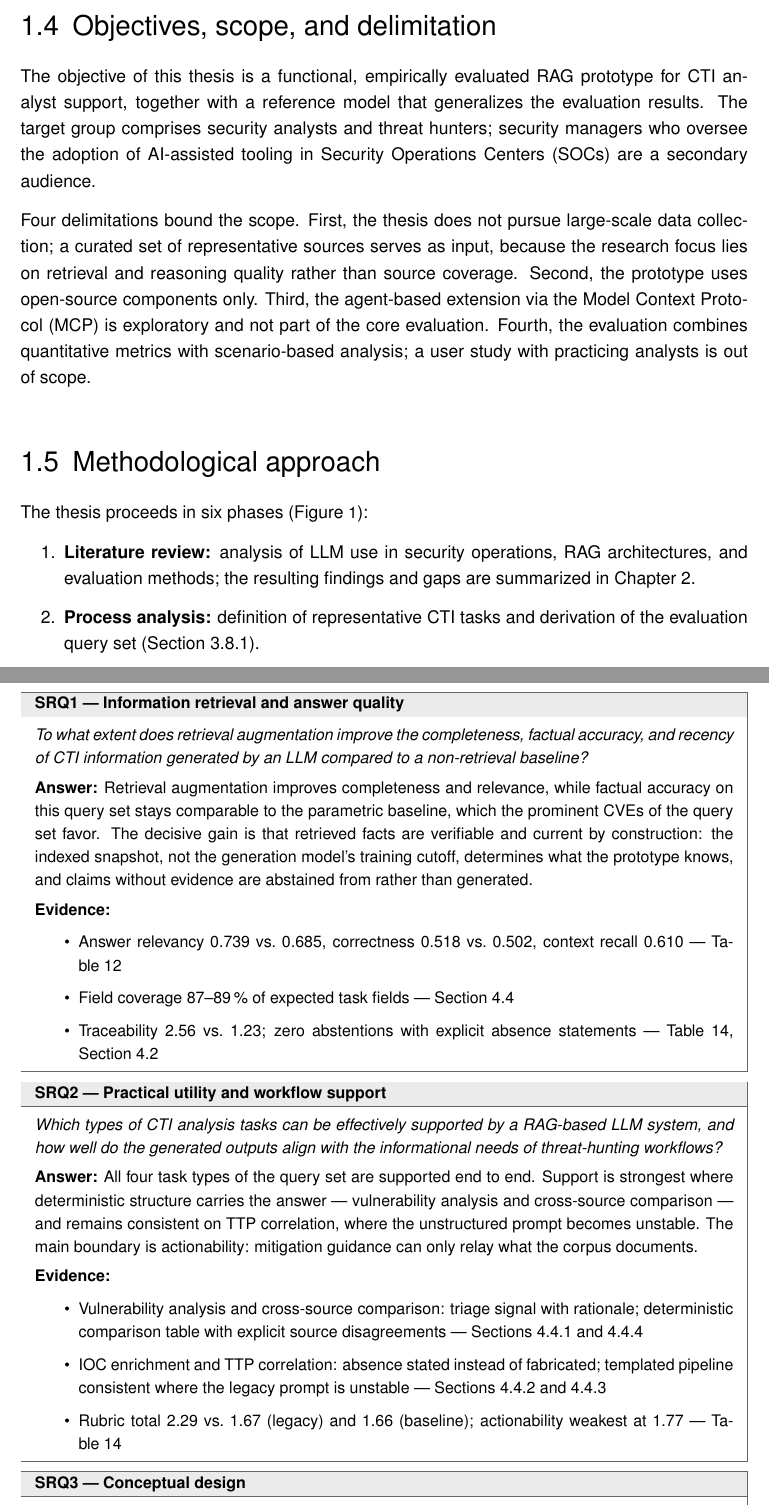
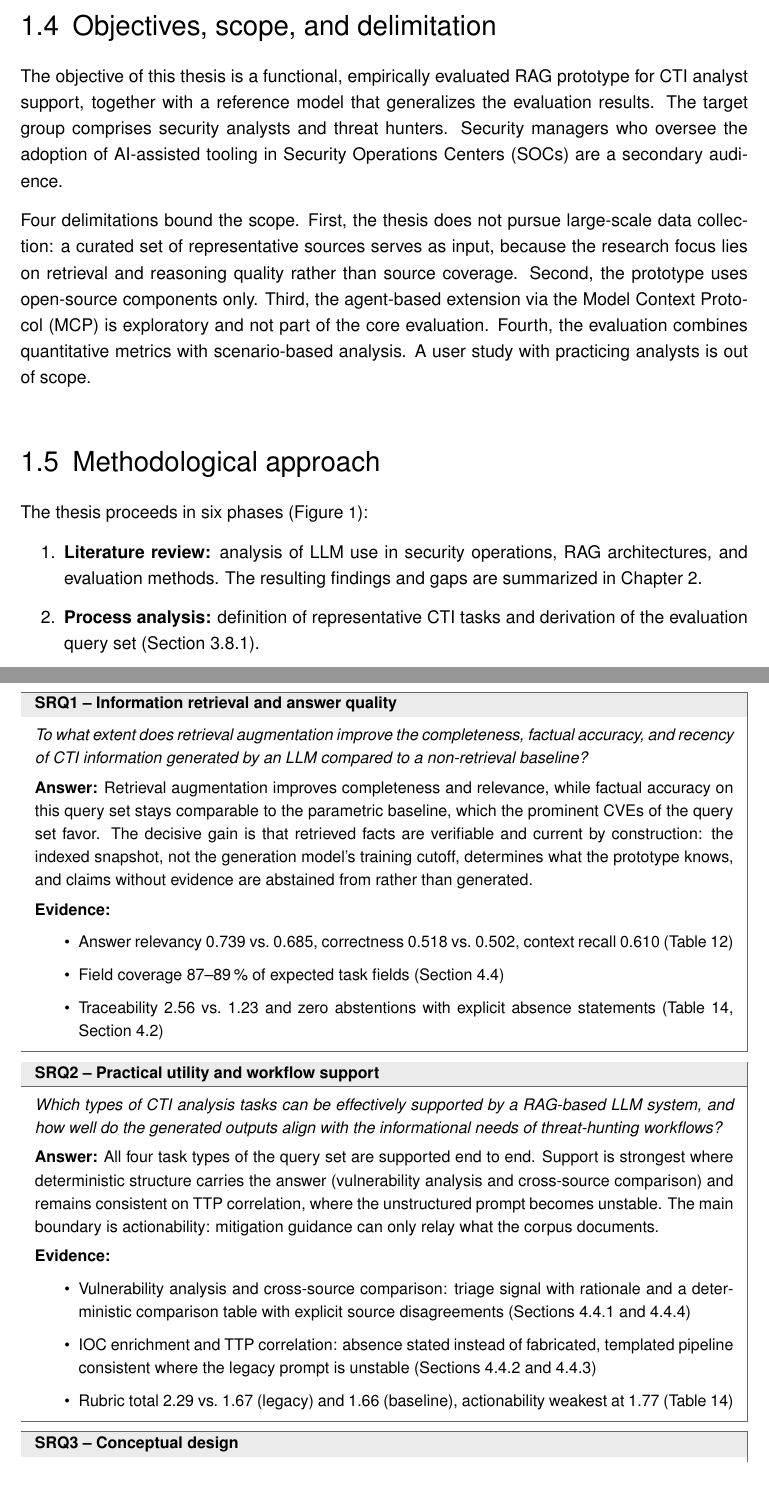
Before and after one commit to bhxinderj/cti-rag-analyst-support, a LaTeX thesis (thesis/mt_bhinder.tex, which reads thesis/content/appendix/appendix_c.tex, thesis/content/chapters/01_introduction.tex, thesis/content/chapters/03_solution.tex): two parts of pages 10 and 39 of 68, joined at a grey line, cut so that both start at the same text. The pictures show the PDF file thesis/tex_build/mt_bhinder.pdf that the author committed with the source.

Commit message:
docs(thesis): reduce em-dashes and semicolons document-wide
- prose em-dashes replaced with commas, parentheses, colons, or
  sentence splits (51 -> 11 total; the rest are table data cells,
  caption notation, and verbatim model output)
- label separators (B1-B3, G1-G3, SRQ titles, appendix E headers,
  responsebox titles) use en-dashes instead of em-dashes
- RQ-box evidence bullets carry their references in parentheses
  instead of trailing dashes
- prose semicolons split into sentences (103 -> 35 total; kept only in
  semicolon lists with internal commas, table cells, and captions)

```diff
--- a/thesis/content/appendix/appendix_c.tex
+++ b/thesis/content/appendix/appendix_c.tex
@@ -20,7 +20,7 @@ Appendix~\ref{app:repository}).
 The analyst rubric of Section~\ref{sec:ragas-metrics} scores every
 answer on four dimensions with an integer 0--3 scale.
 Table~\ref{tab:rubric-definitions} states the definition of each
-dimension together with its lowest and highest score anchor; the
+dimension together with its lowest and highest score anchor. The
 scoring instruction given to the judge model contains the full
 four-step scale and is part of the evaluation module in the
 repository.
--- a/thesis/content/chapters/01_introduction.tex
+++ b/thesis/content/chapters/01_introduction.tex
@@ -22,7 +22,7 @@ rather than investigating.
 Large Language Models (LLMs) can summarize and extract information from such
 material and are increasingly applied in security operations
 \parencite{divakaran2024llm}. Three limitations restrict their direct use in
-CTI. First, their parametric knowledge is static; a deployed model misses
+CTI. First, their parametric knowledge is static: a deployed model misses
 vulnerabilities disclosed after training \parencite{gao2024rag}. Second,
 LLMs hallucinate: they produce fluent statements that no source supports
 \parencite{gao2024rag}. Third, their output carries no provenance, so
@@ -84,7 +84,7 @@ the thesis:
 Three sub-research questions (SRQ1--SRQ3) decompose the main question
 along the dimensions the thesis evaluates:
 
-\begin{rqbox}{SRQ1 --- Information retrieval and answer quality}
+\begin{rqbox}{SRQ1 -- Information retrieval and answer quality}
     To what extent does retrieval augmentation improve the completeness,
     factual accuracy, and recency of CTI information generated by an LLM
     compared to a non-retrieval baseline?
@@ -93,7 +93,7 @@ along the dimensions the thesis evaluates:
     % Kap. \ref{sec:evaluation-design}, \ref{sec:results-generation}, \ref{sec:results-ablation}.
 \end{rqbox}
 
-\begin{rqbox}{SRQ2 --- Practical utility and workflow support}
+\begin{rqbox}{SRQ2 -- Practical utility and workflow support}
     Which types of CTI analysis tasks can be effectively supported by a
     RAG-based LLM system, and how well do the generated outputs align with
     the informational needs of threat-hunting workflows?
@@ -102,7 +102,7 @@ along the dimensions the thesis evaluates:
     % cross-source comparison) -> Kap. \ref{sec:representative-outputs}.
 \end{rqbox}
 
-\begin{rqbox}{SRQ3 --- Conceptual design}
+\begin{rqbox}{SRQ3 -- Conceptual design}
     How can empirical insights from the RAG-LLM prototype be translated
     into actionable design principles for integrating generative AI into
     CTI and threat-hunting workflows?
@@ -119,18 +119,18 @@ the evaluation results.
 The objective of this thesis is a functional, empirically evaluated RAG
 prototype for CTI analyst support, together with a reference model that
 generalizes the evaluation results. The target group comprises security
-analysts and threat hunters; security managers who oversee the adoption of
+analysts and threat hunters. Security managers who oversee the adoption of
 AI-assisted tooling in Security Operations Centers (SOCs) are a secondary
 audience.
 
 Four delimitations bound the scope. First, the thesis does not pursue
-large-scale data collection; a curated set of representative sources serves
+large-scale data collection: a curated set of representative sources serves
 as input, because the research focus lies on retrieval and reasoning quality
 rather than source coverage. Second, the prototype uses open-source
 components only. Third, the agent-based extension via the Model Context
 Protocol (MCP) is exploratory and not part of the core evaluation. Fourth,
-the evaluation combines quantitative metrics with scenario-based analysis;
-a user study with practicing analysts is out of scope.
+the evaluation combines quantitative metrics with scenario-based analysis.
+A user study with practicing analysts is out of scope.
 
 \section{Methodological approach}
 \label{sec:methodological-approach}
@@ -140,7 +140,7 @@ The thesis proceeds in six phases
 
 \begin{enumerate}
     \item \textbf{Literature review:} analysis of LLM use in security
-          operations, RAG architectures, and evaluation methods; the
+          operations, RAG architectures, and evaluation methods. The
           resulting findings and gaps are summarized in
           Chapter~\ref{ch:background}.
     \item \textbf{Process analysis:} definition of representative CTI tasks
--- a/thesis/content/chapters/03_solution.tex
+++ b/thesis/content/chapters/03_solution.tex
@@ -94,7 +94,7 @@ C3 responds to G3: because RAG pipelines can propagate manipulated or
 low-quality content, ingestion is limited to a curated set of
 authoritative CTI sources, and every indexed passage keeps metadata that
 identifies its origin. The prototype does not score source credibility at
-query time; this boundary is revisited in Section~\ref{sec:limitations}.
+query time. This boundary is revisited in Section~\ref{sec:limitations}.
 
 C4 and C5 constrain the evaluation and the presentation layer. Offline
 metrics alone say little about operational usefulness (G2), so the
@@ -370,7 +370,7 @@ listed in Section~\ref{sec:experimental-setup}.
 
 Table~\ref{tab:tech-selection} documents the component selection. The
 selection is justified against the design criteria rather than a formal
-scoring model; for the generation model, the local-versus-hosted decision
+scoring model. For the generation model, the local-versus-hosted decision
 is additionally checked empirically in the ablation
 (Section~\ref{sec:results-ablation}). The embedding model was chosen for
 its retrieval quality relative to its footprint on the MTEB benchmark
@@ -437,7 +437,7 @@ exchange: the client discovers the published tool, submits a triage
 query, and receives the layered fact block with its sources. An
 extended assist mode
 that adds hosted generation on top of this interface exists as a
-documented feature but is not part of the evaluation; it is discussed as
+documented feature but is not part of the evaluation. It is discussed as
 future work (Section~\ref{sec:future-work}).
 
 % Transkript-Quelle: docs/architecture/mcp_transcript.txt (make mcp-demo),
@@ -466,7 +466,7 @@ comparison, and the protocol.
 The query set contains 28 queries across the four CTI task types:
 vulnerability analysis (6), IOC enrichment (7), TTP correlation (7), and
 cross-source comparison (8). Table~\ref{tab:query-set} gives one example
-per type; Appendix~\ref{app:query-set} lists the full set. Each query
+per type. Appendix~\ref{app:query-set} lists the full set. Each query
 defines its expected router template, a ground truth as a list of
 individual facts, the fields a complete answer must cover, and a
 difficulty level. The router assignment is asserted by unit tests, so
@@ -509,7 +509,7 @@ cutoff of 2025-12-31.
 Three metric groups cover complementary quality aspects
 (Table~\ref{tab:metrics}). The RAGAS framework \parencite{es2023ragas}
 scores faithfulness, answer relevancy, answer correctness, context
-precision, and context recall; an LLM judge performs the scoring, and the
+precision, and context recall. An LLM judge performs the scoring, and the
 ground-truth facts of the query set serve as references where the metric
 requires them. The judge model (gpt-4o-mini) deliberately differs from
 the hosted generation model of the ablation (V5) to avoid self-preference
@@ -560,7 +560,7 @@ the generation mode (legacy prompt or templated pipeline,
 Section~\ref{sec:generation}). V0 instantiates the non-retrieval baseline
 $a_0$ of the task formulation. V1--V3 isolate the retrieval strategies
 under the legacy prompt. V4 adds the templated pipeline on top of the
-hybrid retriever and is the primary configuration of this thesis; the
+hybrid retriever and is the primary configuration of this thesis. The
 comparison V3 versus V4 therefore isolates the effect of the templated
 generation. V5 repeats V4 with a hosted generation model as an ablation.
 Cross-encoder reranking is uniformly active in V1--V5 and deliberately
--- a/thesis/content/chapters/04_results.tex
+++ b/thesis/content/chapters/04_results.tex
@@ -15,9 +15,9 @@ executed against the index of Section~\ref{sec:ingestion}, on the
 machine described in Section~\ref{sec:implementation}, over the full
 query set with three runs per configuration
 (Section~\ref{sec:protocol}). A batch runner executes the series
-end-to-end; the raw scores and run logs are versioned in the repository
+end-to-end. The raw scores and run logs are versioned in the repository
 (Appendix~\ref{app:repository}). Table~\ref{tab:environment} lists the
-models and software versions involved; the complete environment is
+models and software versions involved. The complete environment is
 pinned in \texttt{requirements-evaluated-v1.lock} in the repository.
 
 \begin{table}[H]
@@ -71,11 +71,11 @@ Figure~\ref{fig:generation-results} shows the same results per metric.
 The templated pipeline (V4) reaches the best local values in answer
 relevancy (0.739), answer correctness (0.518), and context recall
 (0.610), and it is the only local retrieval configuration that never
-abstains; the legacy prompt abstains on 7 of 28 queries. Its faithfulness (0.662)
+abstains. The legacy prompt abstains on 7 of 28 queries. Its faithfulness (0.662)
 stays close to the legacy configuration (0.689).
 
 Two values require care when reading the table. The highest faithfulness
-belongs to the BM25-only configuration (0.797); as noted in the caption,
+belongs to the BM25-only configuration (0.797). As noted in the caption,
 this reflects its abstention behavior, not better grounding: the
 configuration declines the queries it cannot support and answers the
 remaining ones close to the retrieved text. The relevancy of the hosted
@@ -242,7 +242,7 @@ collapses to 1.23. The baseline produces recommendations that sound
 actionable but cannot be traced to evidence, precisely the failure
 mode that bottleneck B3 describes and criterion C1 is designed to
 prevent. The hosted ablation leads every dimension (total 2.39,
-traceability 2.93); Section~\ref{sec:results-ablation} weighs this
+traceability 2.93). Section~\ref{sec:results-ablation} weighs this
 against its deployment cost.
 
 Field coverage complements the rubric on the completeness side: across
@@ -325,7 +325,7 @@ deterministic head answers the triage question at a glance
 (prioritization), and the only recommended action is the one the KEV
 record supports (actionability without invention). The gaps section
 names what the corpus does not provide (concrete indicator values for
-this CVE) instead of fabricating them; for an enrichment query, this
+this CVE) instead of fabricating them. For an enrichment query, this
 explicit statement of absence is the intended behavior of the grounding
 design (transparency, C1).
 
@@ -364,16 +364,16 @@ advisory section it comes from. This task family is also where the
 generation modes separate most clearly: on the TTP-correlation queries,
 the legacy prompt reaches a rubric total of only 0.99 against 2.11 for
 the templated pipeline, and the cross-source queries show a similar gap
-(1.32 versus 2.19; three-run means).
+(1.32 versus 2.19, three-run means).
 
 \subsection{Cross-source comparison}
 \label{sec:scenario-cross}
 
 Query \texttt{cross\_003} asks for the NVD severity ratings and the KEV
-exploitation status of three 2023 CVEs; the router assigns the
+exploitation status of three 2023 CVEs. The router assigns the
 cross-source-comparison template.
 
-\begin{responsebox}{cross\_003 --- ``For CVE-2023-22515, CVE-2023-34362,
+\begin{responsebox}{cross\_003 -- ``For CVE-2023-22515, CVE-2023-34362,
 and CVE-2023-3519, which severity ratings does NVD report and what
 exploitation status does the CISA KEV catalog record?'' (V4, excerpt)}
 \textbf{Summary:} Entities evaluated: 3; with data from NVD and CISA
@@ -465,8 +465,8 @@ Section~\ref{sec:limitations}.
 
 One scope note guards the C6 judgment: it refers to the evaluated
 configurations V0--V4, which contain no hosted dependency. The hosted
-model of the ablation (V5) is an evaluation instrument --- the measured
-counterfactual of giving up local deployment --- and the evaluation
+model of the ablation (V5) is an evaluation instrument (the measured
+counterfactual of giving up local deployment), and the evaluation
 judge is measurement instrumentation, not part of the artifact. The
 optional extended mode calls a hosted model and is documented as a
 feature outside the evaluated configuration
@@ -604,49 +604,48 @@ rests on.
     \textbf{Evidence:}
     \begin{itemize}
         \item Answer relevancy 0.739 vs.\ 0.685, correctness 0.518 vs.\
-              0.502, context recall 0.610 ---
-              Table~\ref{tab:generation-results}
-        \item Field coverage 87--89\,\% of expected task fields ---
-              Section~\ref{sec:representative-outputs}
-        \item Traceability 2.56 vs.\ 1.23; zero abstentions with explicit
-              absence statements --- Table~\ref{tab:rubric-results},
-              Section~\ref{sec:results-generation}
+              0.502, context recall 0.610
+              (Table~\ref{tab:generation-results})
+        \item Field coverage 87--89\,\% of expected task fields
+              (Section~\ref{sec:representative-outputs})
+        \item Traceability 2.56 vs.\ 1.23 and zero abstentions with
+              explicit absence statements
+              (Table~\ref{tab:rubric-results},
+              Section~\ref{sec:results-generation})
     \end{itemize}
 \end{rqbox}
 
-\begin{rqbox}{SRQ2 --- Practical utility and workflow support}
+\begin{rqbox}{SRQ2 -- Practical utility and workflow support}
     \emph{Which types of CTI analysis tasks can be effectively supported
     by a RAG-based LLM system, and how well do the generated outputs
     align with the informational needs of threat-hunting workflows?}\\[4pt]
     \textbf{Answer:} All four task types of the query set are supported
     end to end. Support is strongest where deterministic structure
-    carries the answer --- vulnerability analysis and cross-source
-    comparison --- and remains consistent on TTP correlation, where the
+    carries the answer (vulnerability analysis and cross-source
+    comparison) and remains consistent on TTP correlation, where the
     unstructured prompt becomes unstable. The main boundary is
     actionability: mitigation guidance can only relay what the corpus
     documents.\\[4pt]
     \textbf{Evidence:}
     \begin{itemize}
         \item Vulnerability analysis and cross-source comparison:
-              triage signal with rationale; deterministic comparison
-              table with explicit source disagreements ---
-              Sections~\ref{sec:scenario-vuln} and~\ref{sec:scenario-cross}
+              triage signal with rationale and a deterministic
+              comparison table with explicit source disagreements
+              (Sections~\ref{sec:scenario-vuln}
+              and~\ref{sec:scenario-cross})
         \item IOC enrichment and TTP correlation: absence stated
-              instead of fabricated; templated pipeline consistent
-              where the legacy prompt is unstable ---
-              Sections~\ref{sec:scenario-ioc} and~\ref{sec:scenario-ttp}
-        \item Rubric total 2.29 vs.\ 1.67 (legacy) and 1.66 (baseline);
-              actionability weakest at 1.77 ---
-              Table~\ref{tab:rubric-results}
+              instead of fabricated, templated pipeline consistent
+              where the legacy prompt is unstable
+              (Sections~\ref{sec:scenario-ioc}
+              and~\ref{sec:scenario-ttp})
+        \item Rubric total 2.29 vs.\ 1.67 (legacy) and 1.66 (baseline),
+              actionability weakest at 1.77
+              (Table~\ref{tab:rubric-results})
     \end{itemize}
 \end{rqbox}
 
-\begin{rqbox}{SRQ3 --- Conceptual design}
+\begin{rqbox}{SRQ3 -- Conceptual design}
     \emph{How can empirical insights from the RAG-LLM prototype be
     translated into actionable design principles for integrating
     generative AI into CTI and threat-hunting workflows?}\\[4pt]
     \textbf{Answer:} The evaluation results condense into eight design
-    principles --- from curated, provenance-preserving ingestion through
-    identifier-aware hybrid retrieval and layered, citation-enforcing
-    generation to local-first deployment with hosted generation as a
-    quantified opt-in --- arranged in a four-layer reference model with
@@ -653,0 +654 @@ rests on.
+    citation-enforcing generation to local-first deployment with hosted
--- a/thesis/content/chapters/05_conclusion.tex
+++ b/thesis/content/chapters/05_conclusion.tex
@@ -44,7 +44,7 @@ The validity of the results is bounded by the following limitations:
     \item \textbf{Corpus and query set scope:} The evaluation ran on
           one frozen corpus of four curated, English-language sources
           and a query set of 28 queries. This scope supports controlled
-          comparison; transfer to other corpora, languages, and
+          comparison. Transfer to other corpora, languages, and
           organizations requires validation.
     \item \textbf{Query-set bias toward the baseline:} The query set
           names prominent, well-documented CVEs, which the parametric
@@ -68,18 +68,18 @@ The validity of the results is bounded by the following limitations:
     \item \textbf{Self-evaluation without a user study:} The
           scenario-based assessment was performed by the author along
           the rubric fixed before the results
-          (Appendix~\ref{app:query-set}); no study with practicing
+          (Appendix~\ref{app:query-set}). No study with practicing
           analysts was conducted. Statements about operational
           usefulness rest on structured self-assessment.
     \item \textbf{No runtime source assessment:} Ingestion is limited
           to curated sources with preserved provenance, but the
-          prototype does not score source credibility at query time;
+          prototype does not score source credibility at query time.
           C3 is fulfilled only partially
           (Section~\ref{sec:assessment}).
     \item \textbf{Residual narrative inconsistencies:} The layered
-          design limits the impact of narrative errors --- the
-          deterministic facts remain correct --- but does not eliminate
-          them; Section~\ref{sec:scenario-cross} shows a gaps statement
+          design limits the impact of narrative errors (the
+          deterministic facts remain correct) but does not eliminate
+          them. Section~\ref{sec:scenario-cross} shows a gaps statement
           contradicting the Layer-1 table of the same answer.
 \end{itemize}
 
```
Also changed, not shown: thesis/content/appendix/appendix_d.tex (+1 -1 lines), thesis/content/appendix/appendix_e.tex (+6 -6 lines), thesis/content/chapters/02_background.tex (+10 -10 lines), thesis/content/frontmatter/abstract.tex (+1 -1 lines), thesis/content/frontmatter/kurzfassung.tex (+2 -2 lines), thesis/tex_build/mt_bhinder.pdf, thesis/content/appendix/appendix_c.tex (2 more changed lines), thesis/content/chapters/03_solution.tex (42 more changed lines), thesis/content/chapters/04_results.tex (66 more changed lines), thesis/content/chapters/05_conclusion.tex (4 more changed lines), 3 other files.
